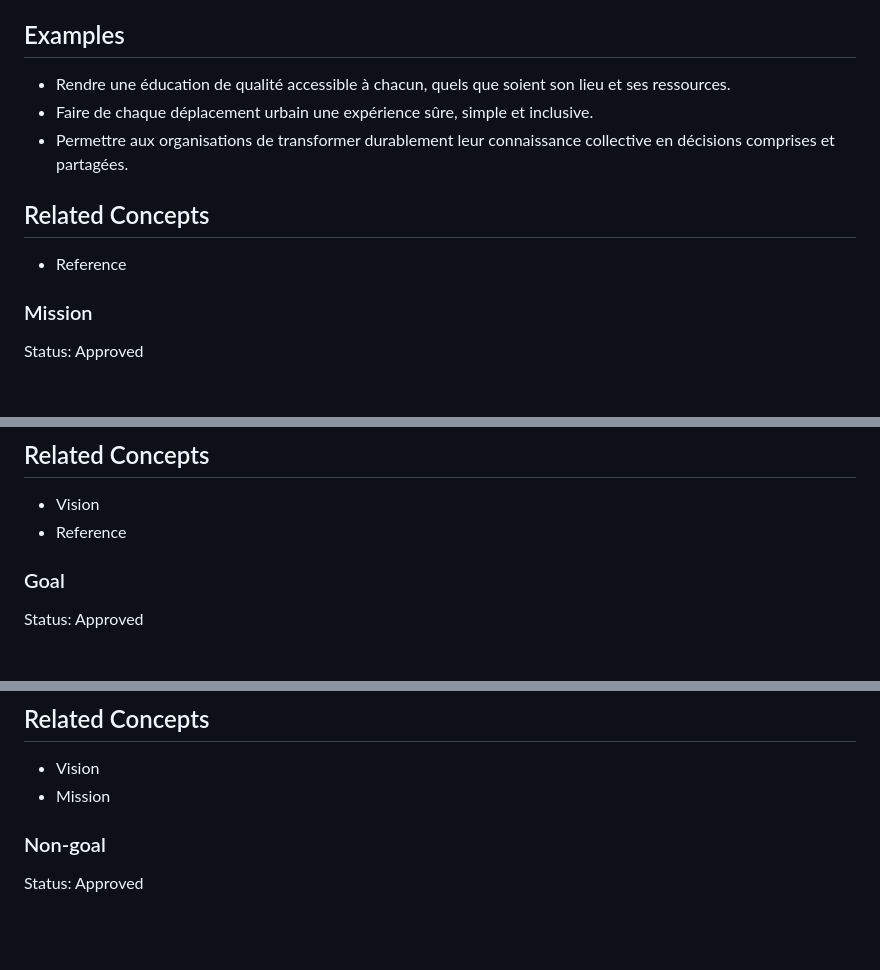
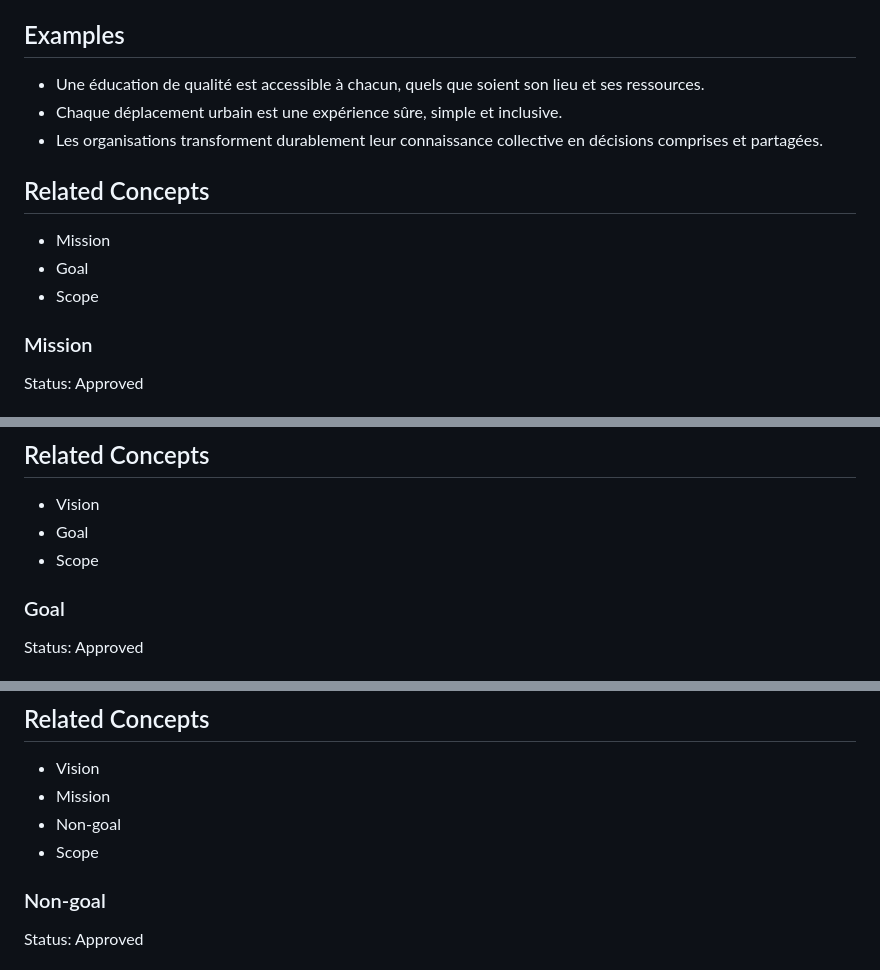
Before and after one commit to gonzadd79/AtelierCatalogue, a Markdown page: DevelopmentPlaybook/reference/Semantic_Reference.md, 3 parts joined by grey strips. GitHub-like rendering; blank space fills up the shorter version.

Commit message:
Complete Product semantic domain

```diff
--- a/DevelopmentPlaybook/reference/Semantic_Reference.md
+++ b/DevelopmentPlaybook/reference/Semantic_Reference.md
@@ -28,13 +28,15 @@ Elle aligne durablement les décisions et les efforts autour d'une aspiration co
 
 ## Examples
 
-- Rendre une éducation de qualité accessible à chacun, quels que soient son lieu et ses ressources.
-- Faire de chaque déplacement urbain une expérience sûre, simple et inclusive.
-- Permettre aux organisations de transformer durablement leur connaissance collective en décisions comprises et partagées.
+- Une éducation de qualité est accessible à chacun, quels que soient son lieu et ses ressources.
+- Chaque déplacement urbain est une expérience sûre, simple et inclusive.
+- Les organisations transforment durablement leur connaissance collective en décisions comprises et partagées.
 
 ## Related Concepts
 
-- Reference
+- Mission
+- Goal
+- Scope
 
 ### Mission
 
@@ -68,7 +70,8 @@ Elle relie l'activité présente à une contribution utile et fournit un repère
 ## Related Concepts
 
 - Vision
-- Reference
+- Goal
+- Scope
 
 ### Goal
 
@@ -103,6 +106,8 @@ Il concentre les décisions et les efforts sur un résultat explicite, permet d'
 
 - Vision
 - Mission
+- Non-goal
+- Scope
 
 ### Non-goal
 
```
Also changed, not shown: other parts of DevelopmentPlaybook/reference/Semantic_Reference.md (+1 -0 lines).
